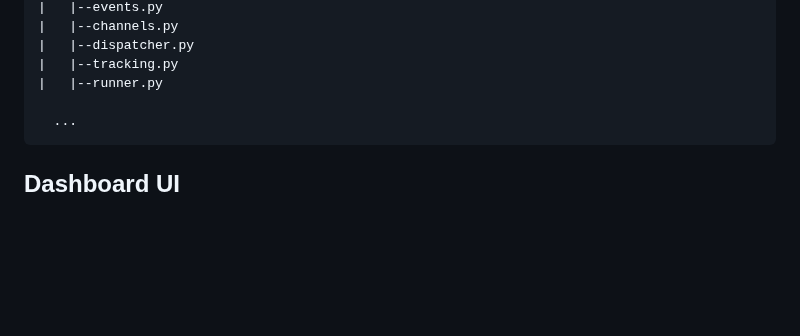
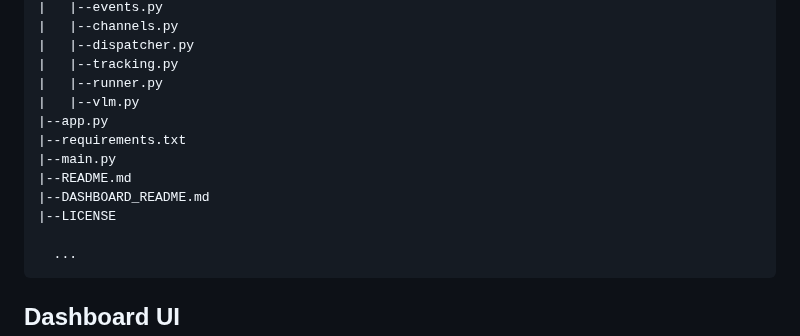
Before and after one commit to K-saif/Weapon-Detection-and-Alarm-System, a Markdown page: README.md, the part around the change. Drawn GitHub-style; blank space fills up the shorter version.

Commit message:
update README.md to reflect file structure changes

````diff
--- a/README.md
+++ b/README.md
@@ -141,6 +141,13 @@ For training custom models follow the [Ultralytics YOLO training guide](https://
 |   |--dispatcher.py
 |   |--tracking.py
 |   |--runner.py
+|   |--vlm.py
+|--app.py
+|--requirements.txt
+|--main.py
+|--README.md
+|--DASHBOARD_README.md
+|--LICENSE
 
   ...
 ```
````
Also changed, not shown: DASHBOARD_README.md (deleted, +0 -198 lines).
